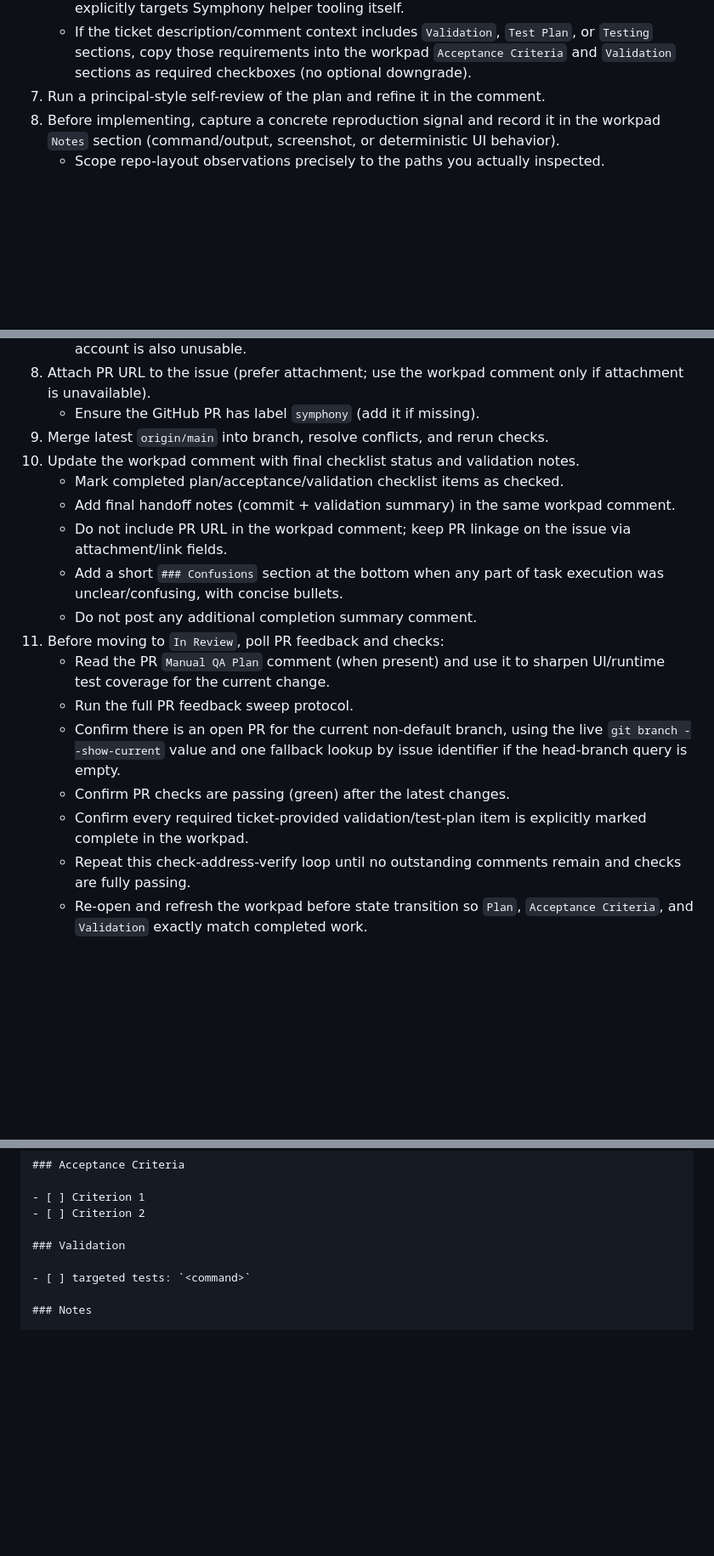
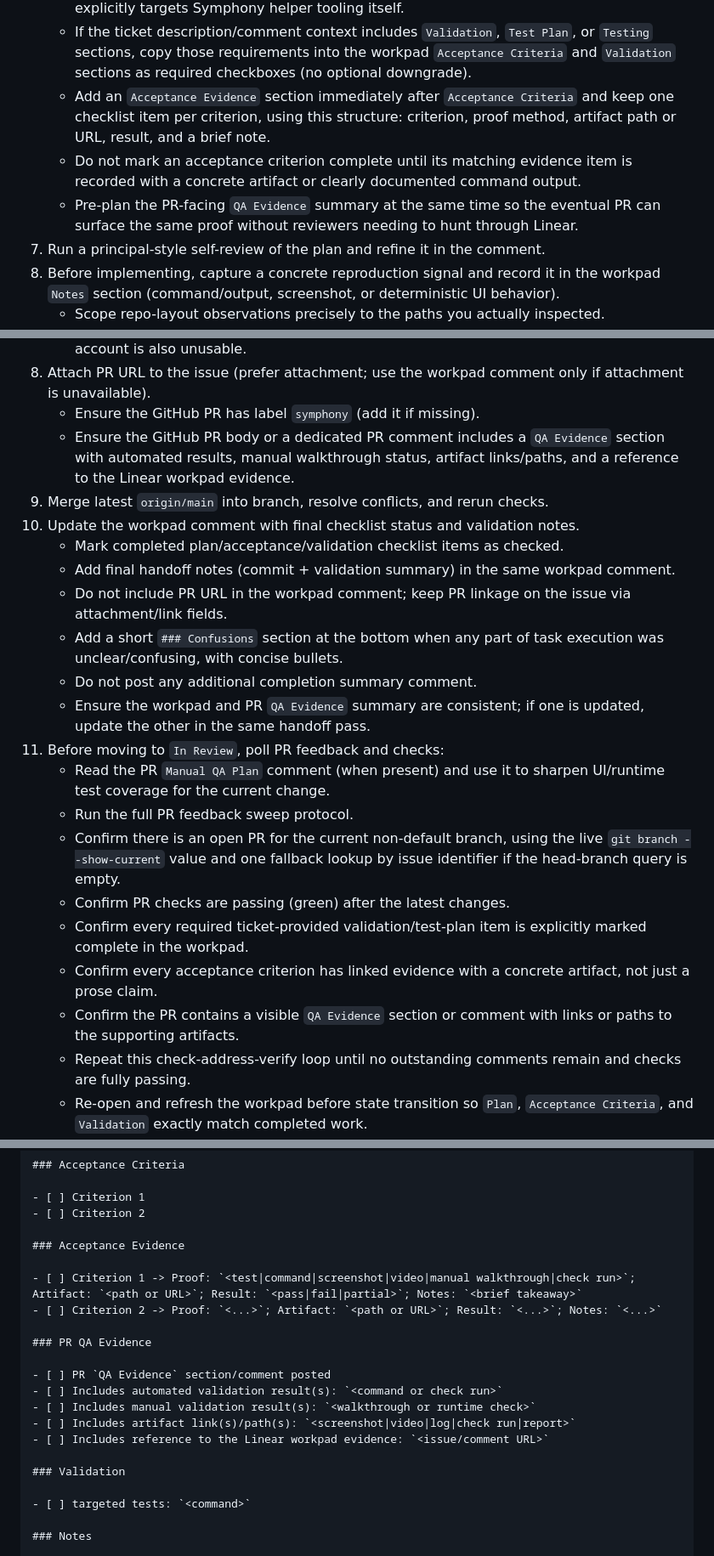
Before and after one commit to 8ft0-ai/openai-symphony-bian-service-request-portal, a Markdown page: WORKFLOW.md, 3 parts joined by grey strips. Shown at 85% size. GitHub-like rendering; blank space fills up the shorter version.

Commit message:
docs(workflow): require posted QA evidence

```diff
--- a/WORKFLOW.md
+++ b/WORKFLOW.md
@@ -206,6 +208,9 @@ The agent should be able to talk to Linear, either via a configured Linear MCP s
     - If changes touch app files or app behavior, add explicit app-specific flow checks to `Acceptance Criteria` in the workpad (for example: launch path, changed interaction path, and expected result path).
     - Do not count `.symphony/` helper files toward this app-touching check unless the ticket explicitly targets Symphony helper tooling itself.
     - If the ticket description/comment context includes `Validation`, `Test Plan`, or `Testing` sections, copy those requirements into the workpad `Acceptance Criteria` and `Validation` sections as required checkboxes (no optional downgrade).
+    - Add an `Acceptance Evidence` section immediately after `Acceptance Criteria` and keep one checklist item per criterion, using this structure: criterion, proof method, artifact path or URL, result, and a brief note.
+    - Do not mark an acceptance criterion complete until its matching evidence item is recorded with a concrete artifact or clearly documented command output.
+    - Pre-plan the PR-facing `QA Evidence` summary at the same time so the eventual PR can surface the same proof without reviewers needing to hunt through Linear.
 7.  Run a principal-style self-review of the plan and refine it in the comment.
 8.  Before implementing, capture a concrete reproduction signal and record it in the workpad `Notes` section (command/output, screenshot, or deterministic UI behavior).
     - Scope repo-layout observations precisely to the paths you actually inspected.
@@ -288,6 +295,7 @@ Use this only when completion is blocked by missing required tools or missing au
     - Do not treat `gh auth status` output by itself as proof of auth failure when the same output still shows a valid active account; inactive invalid accounts are noise unless the active account is also unusable.
 8.  Attach PR URL to the issue (prefer attachment; use the workpad comment only if attachment is unavailable).
     - Ensure the GitHub PR has label `symphony` (add it if missing).
+    - Ensure the GitHub PR body or a dedicated PR comment includes a `QA Evidence` section with automated results, manual walkthrough status, artifact links/paths, and a reference to the Linear workpad evidence.
 9.  Merge latest `origin/main` into branch, resolve conflicts, and rerun checks.
 10. Update the workpad comment with final checklist status and validation notes.
     - Mark completed plan/acceptance/validation checklist items as checked.
@@ -295,12 +303,15 @@ Use this only when completion is blocked by missing required tools or missing au
     - Do not include PR URL in the workpad comment; keep PR linkage on the issue via attachment/link fields.
     - Add a short `### Confusions` section at the bottom when any part of task execution was unclear/confusing, with concise bullets.
     - Do not post any additional completion summary comment.
+    - Ensure the workpad and PR `QA Evidence` summary are consistent; if one is updated, update the other in the same handoff pass.
 11. Before moving to `In Review`, poll PR feedback and checks:
     - Read the PR `Manual QA Plan` comment (when present) and use it to sharpen UI/runtime test coverage for the current change.
     - Run the full PR feedback sweep protocol.
     - Confirm there is an open PR for the current non-default branch, using the live `git branch --show-current` value and one fallback lookup by issue identifier if the head-branch query is empty.
     - Confirm PR checks are passing (green) after the latest changes.
     - Confirm every required ticket-provided validation/test-plan item is explicitly marked complete in the workpad.
+    - Confirm every acceptance criterion has linked evidence with a concrete artifact, not just a prose claim.
+    - Confirm the PR contains a visible `QA Evidence` section or comment with links or paths to the supporting artifacts.
     - Repeat this check-address-verify loop until no outstanding comments remain and checks are fully passing.
     - Re-open and refresh the workpad before state transition so `Plan`, `Acceptance Criteria`, and `Validation` exactly match completed work.
 12. Only then move issue to `In Review`.
@@ -387,6 +400,19 @@ Use this exact structure for the persistent workpad comment and keep it updated
 - [ ] Criterion 1
 - [ ] Criterion 2
 
+### Acceptance Evidence
+
+- [ ] Criterion 1 -> Proof: `<test|command|screenshot|video|manual walkthrough|check run>`; Artifact: `<path or URL>`; Result: `<pass|fail|partial>`; Notes: `<brief takeaway>`
+- [ ] Criterion 2 -> Proof: `<...>`; Artifact: `<path or URL>`; Result: `<...>`; Notes: `<...>`
+
+### PR QA Evidence
+
+- [ ] PR `QA Evidence` section/comment posted
+- [ ] Includes automated validation result(s): `<command or check run>`
+- [ ] Includes manual validation result(s): `<walkthrough or runtime check>`
+- [ ] Includes artifact link(s)/path(s): `<screenshot|video|log|check run|report>`
+- [ ] Includes reference to the Linear workpad evidence: `<issue/comment URL>`
+
 ### Validation
 
 - [ ] targeted tests: `<command>`
```
Also changed, not shown: other parts of WORKFLOW.md (+6 -0 lines), .github/pull_request_template.md (added, +15 -0 lines), project/delivery.md (+2 -1 lines).
